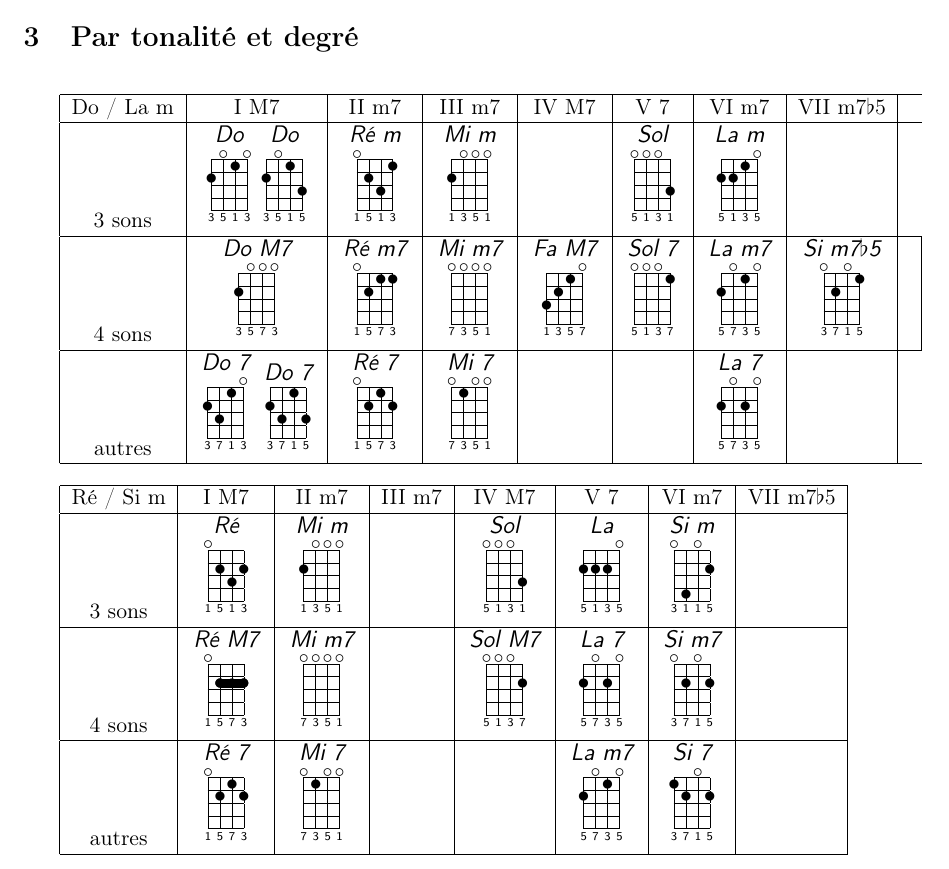
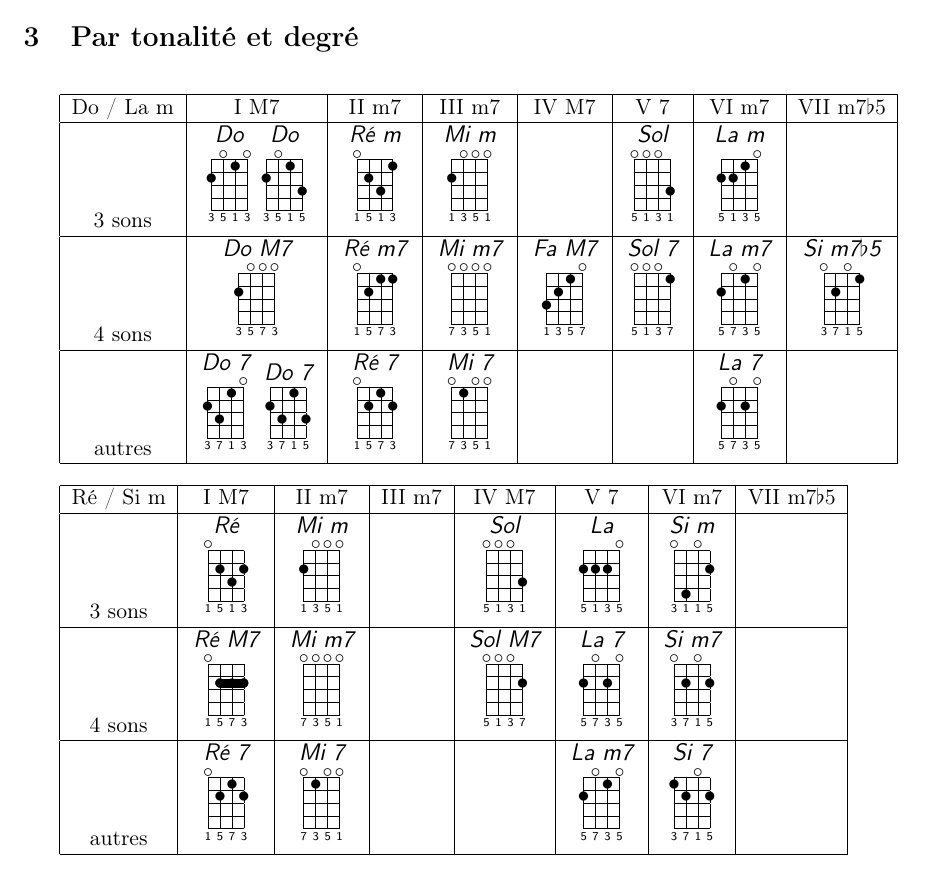
Before and after one commit to Grahack/accords_ukulele, a LaTeX document (accords.tex): part of page 3 of 6, cut so that both start at the same text. Compiled offline with pdfLaTeX.

Commit message:
fix m7b5 end in do/lam

```diff
--- a/accords.tex
+++ b/accords.tex
@@ -153,7 +153,7 @@ pour partager vos idées.
       {\gtab{Fa M7}{3210:1357}} &
       {\gtab{Sol 7}{0001:5137}} &
       {\gtab{La m7}{2010:5735}} &
-      {\gtab{Si m7$\flat$5}{0201:3715}} &
+      {\gtab{Si m7$\flat$5}{0201:3715}}
       \\
     \hline
     autres &
```
